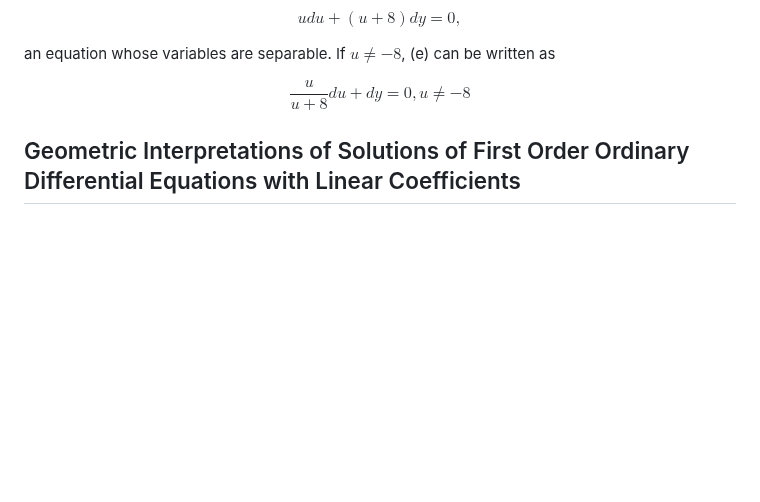
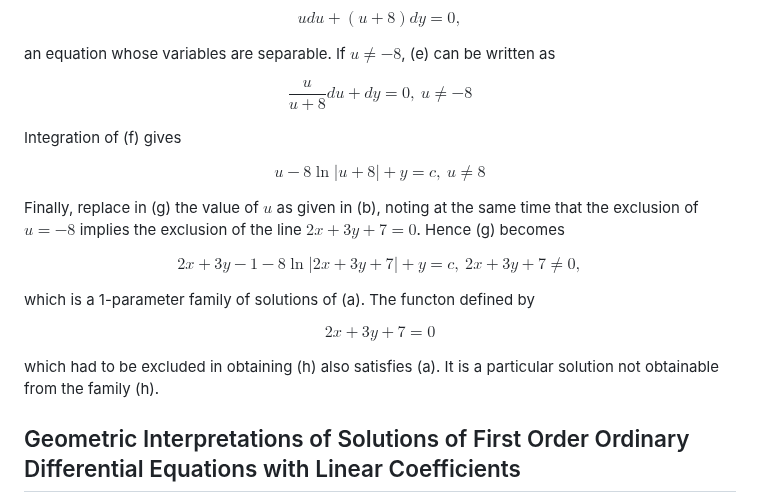
Before and after one commit to jhobbs/mathnotes, a Markdown page: ode/lesson 8 - differential equations with linear coefficients.md, the part around the change. Drawn GitHub-style; blank space fills up the shorter version.

```diff
--- a/ode/lesson 8 - differential equations with linear coefficients.md
+++ b/ode/lesson 8 - differential equations with linear coefficients.md
@@ -102,9 +102,21 @@ $$ \tag{e} udu + (u+8)dy = 0, $$
 
 an equation whose variables are separable. If $u \neq -8$, (e) can be written as
 
-$$ \tag{f} \frac{u}{u+8}du + dy = 0, u \neq -8 $$
+$$ \tag{f} \frac{u}{u+8}du + dy = 0,~u \neq -8 $$
 
+Integration of (f) gives
 
+$$ \tag{g} u - 8\ln{|u+8|}+y=c,~u \neq 8 $$
+
+Finally, replace in (g) the value of $u$ as given in (b), noting at the same time that the exclusion of $u=-8$ implies the exclusion of the line $2x+3y+7=0$. Hence (g) becomes
+
+$$ \tag{h} 2x +3y -1 -8\ln{|2x+3y+7|}+y=c,~2x+3y+7\neq0, $$
+
+which is a 1-parameter family of solutions of (a). The functon defined by
+
+$$ \tag{i} 2x + 3y + 7 = 0 $$
+
+which had to be excluded in obtaining (h) also satisfies (a). It is a particular solution not obtainable from the family (h).
 
 ## Geometric Interpretations of Solutions of First Order Ordinary Differential Equations with Linear Coefficients
 *jmh*
```
